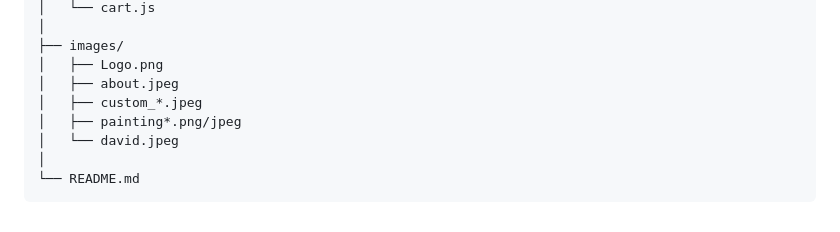
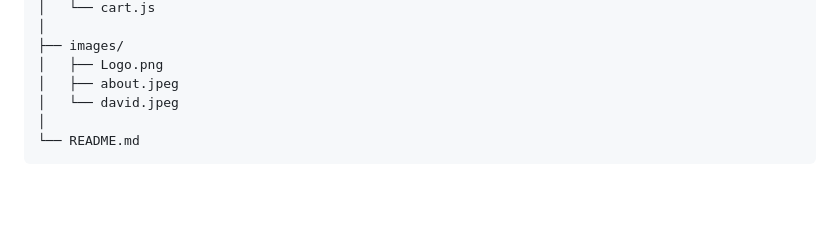
Before and after one commit to CSinemM/A-slice-of-art-in-your-life, a Markdown page: README.md, the part around the change. Rendered like a GitHub page; blank space fills up the shorter version.

Commit message:
edit: edit images folder structure in README.md

```diff
--- a/README.md
+++ b/README.md
@@ -185,8 +185,6 @@ A-slice-of-art-in-your-life/
 ├── images/
 │   ├── Logo.png
 │   ├── about.jpeg
-│   ├── custom_*.jpeg
-│   ├── painting*.png/jpeg
 │   └── david.jpeg
 │
 └── README.md
```
